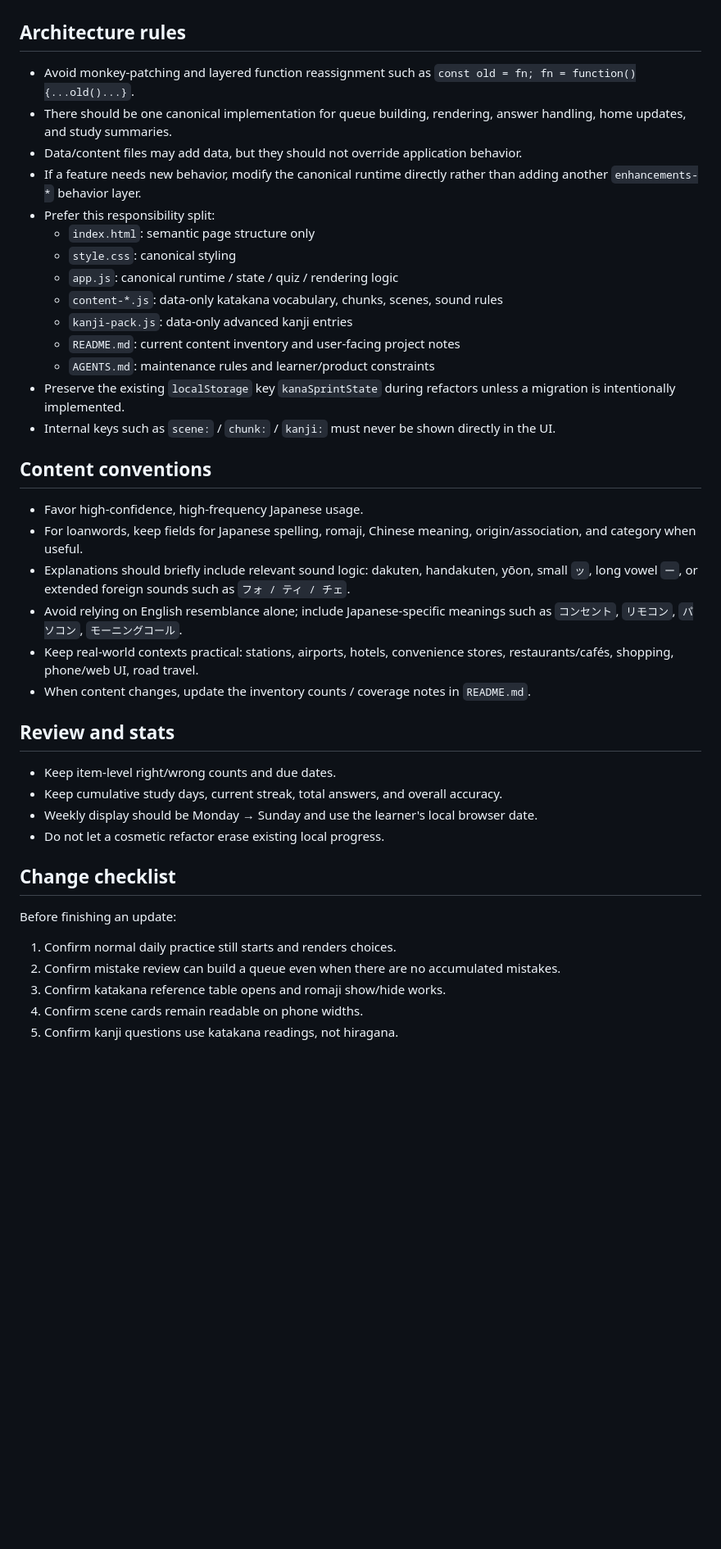
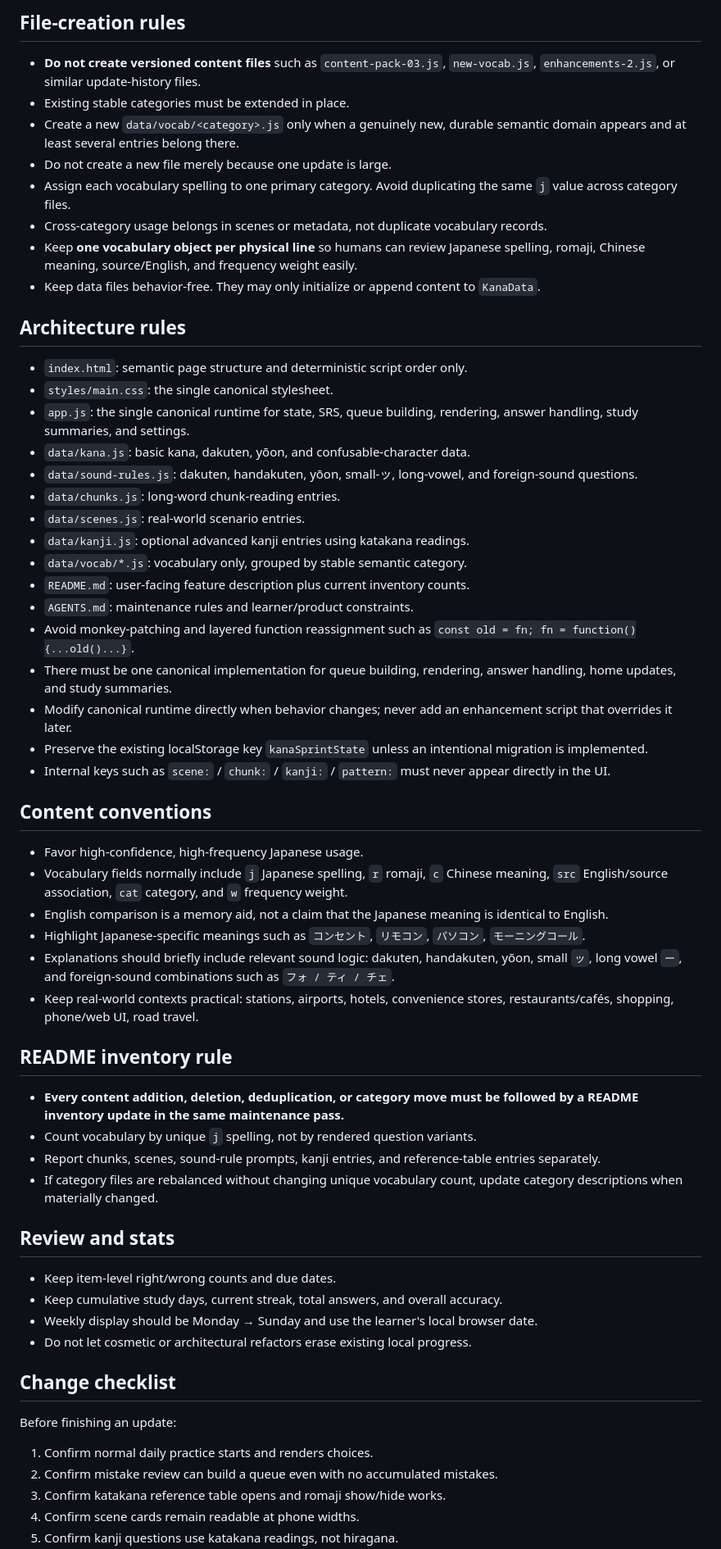
Before and after one commit to SheltonXiao/kana-sprint, a Markdown page: AGENTS.md, the part around one of its changes. Shown at 82% size. Drawn GitHub-style; blank space fills up the shorter version.

```diff
--- a/AGENTS.md
+++ b/AGENTS.md
@@ -33,38 +62,55 @@ The primary learning loop is short daily practice, weak-item review, and practic
+## File-creation rules
+- **Do not create versioned content files** such as `content-pack-03.js`, `new-vocab.js`, `enhancements-2.js`, or similar update-history files.
+- Existing stable categories must be extended in place.
+- Create a new `data/vocab/<category>.js` only when a genuinely new, durable semantic domain appears and at least several entries belong there.
+- Do not create a new file merely because one update is large.
+- Assign each vocabulary spelling to one primary category. Avoid duplicating the same `j` value across category files.
+- Cross-category usage belongs in scenes or metadata, not duplicate vocabulary records.
+- Keep **one vocabulary object per physical line** so humans can review Japanese spelling, romaji, Chinese meaning, source/English, and frequency weight easily.
+- Keep data files behavior-free. They may only initialize or append content to `KanaData`.
 
 ## Architecture rules
+- `index.html`: semantic page structure and deterministic script order only.
+- `styles/main.css`: the single canonical stylesheet.
+- `app.js`: the single canonical runtime for state, SRS, queue building, rendering, answer handling, study summaries, and settings.
+- `data/kana.js`: basic kana, dakuten, yōon, and confusable-character data.
+- `data/sound-rules.js`: dakuten, handakuten, yōon, small-ッ, long-vowel, and foreign-sound questions.
+- `data/chunks.js`: long-word chunk-reading entries.
+- `data/scenes.js`: real-world scenario entries.
+- `data/kanji.js`: optional advanced kanji entries using katakana readings.
+- `data/vocab/*.js`: vocabulary only, grouped by stable semantic category.
+- `README.md`: user-facing feature description plus current inventory counts.
+- `AGENTS.md`: maintenance rules and learner/product constraints.
 - Avoid monkey-patching and layered function reassignment such as `const old = fn; fn = function(){...old()...}`.
-- There should be one canonical implementation for queue building, rendering, answer handling, home updates, and study summaries.
-- Data/content files may add data, but they should not override application behavior.
-- If a feature needs new behavior, modify the canonical runtime directly rather than adding another `enhancements-*` behavior layer.
-- Prefer this responsibility split:
-  - `index.html`: semantic page structure only
-  - `style.css`: canonical styling
-  - `app.js`: canonical runtime / state / quiz / rendering logic
-  - `content-*.js`: data-only katakana vocabulary, chunks, scenes, sound rules
-  - `kanji-pack.js`: data-only advanced kanji entries
-  - `README.md`: current content inventory and user-facing project notes
-  - `AGENTS.md`: maintenance rules and learner/product constraints
-- Preserve the existing `localStorage` key `kanaSprintState` during refactors unless a migration is intentionally implemented.
-- Internal keys such as `scene:` / `chunk:` / `kanji:` must never be shown directly in the UI.
+- There must be one canonical implementation for queue building, rendering, answer handling, home updates, and study summaries.
+- Modify canonical runtime directly when behavior changes; never add an enhancement script that overrides it later.
+- Preserve the existing localStorage key `kanaSprintState` unless an intentional migration is implemented.
+- Internal keys such as `scene:` / `chunk:` / `kanji:` / `pattern:` must never appear directly in the UI.
 
 ## Content conventions
 - Favor high-confidence, high-frequency Japanese usage.
-- For loanwords, keep fields for Japanese spelling, romaji, Chinese meaning, origin/association, and category when useful.
-- Explanations should briefly include relevant sound logic: dakuten, handakuten, yōon, small `ッ`, long vowel `ー`, or extended foreign sounds such as `フォ / ティ / チェ`.
-- Avoid relying on English resemblance alone; include Japanese-specific meanings such as `コンセント`, `リモコン`, `パソコン`, `モーニングコール`.
+- Vocabulary fields normally include `j` Japanese spelling, `r` romaji, `c` Chinese meaning, `src` English/source association, `cat` category, and `w` frequency weight.
+- English comparison is a memory aid, not a claim that the Japanese meaning is identical to English.
+- Highlight Japanese-specific meanings such as `コンセント`, `リモコン`, `パソコン`, `モーニングコール`.
+- Explanations should briefly include relevant sound logic: dakuten, handakuten, yōon, small `ッ`, long vowel `ー`, and foreign-sound combinations such as `フォ / ティ / チェ`.
 - Keep real-world contexts practical: stations, airports, hotels, convenience stores, restaurants/cafés, shopping, phone/web UI, road travel.
-- When content changes, update the inventory counts / coverage notes in `README.md`.
+
+## README inventory rule
+- **Every content addition, deletion, deduplication, or category move must be followed by a README inventory update in the same maintenance pass.**
+- Count vocabulary by unique `j` spelling, not by rendered question variants.
+- Report chunks, scenes, sound-rule prompts, kanji entries, and reference-table entries separately.
+- If category files are rebalanced without changing unique vocabulary count, update category descriptions when materially changed.
 
 ## Review and stats
 - Keep item-level right/wrong counts and due dates.
 - Keep cumulative study days, current streak, total answers, and overall accuracy.
 - Weekly display should be Monday → Sunday and use the learner's local browser date.
-- Do not let a cosmetic refactor erase existing local progress.
+- Do not let cosmetic or architectural refactors erase existing local progress.
 
 ## Change checklist
 Before finishing an update:
-1. Confirm normal daily practice still starts and renders choices.
-2. Confirm mistake review can build a queue even when there are no accumulated mistakes.
+1. Confirm normal daily practice starts and renders choices.
+2. Confirm mistake review can build a queue even with no accumulated mistakes.
 3. Confirm katakana reference table opens and romaji show/hide works.
-4. Confirm scene cards remain readable on phone widths.
+4. Confirm scene cards remain readable at phone widths.
 5. Confirm kanji questions use katakana readings, not hiragana.
```
Also changed, not shown: other parts of AGENTS.md (+52 -21 lines).
